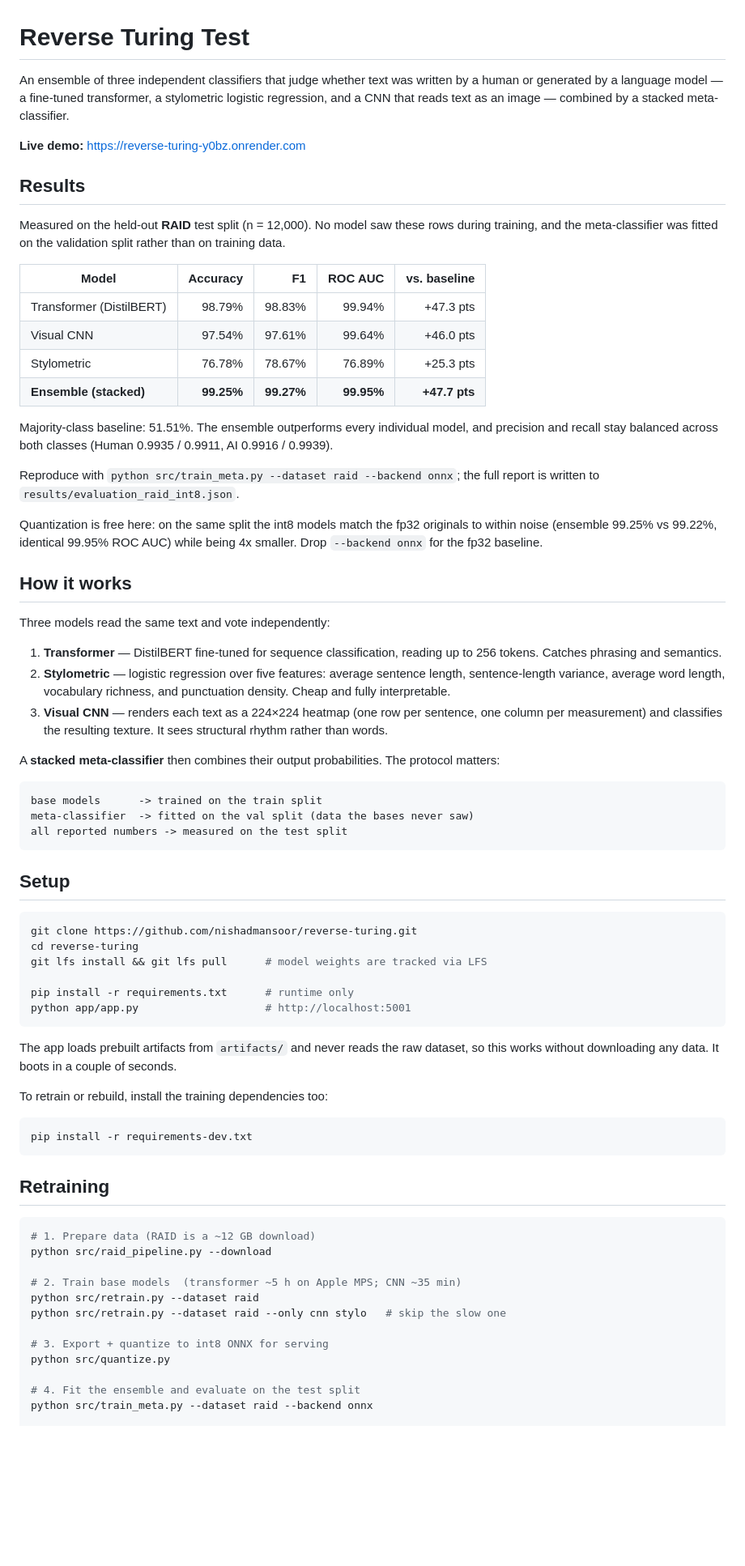
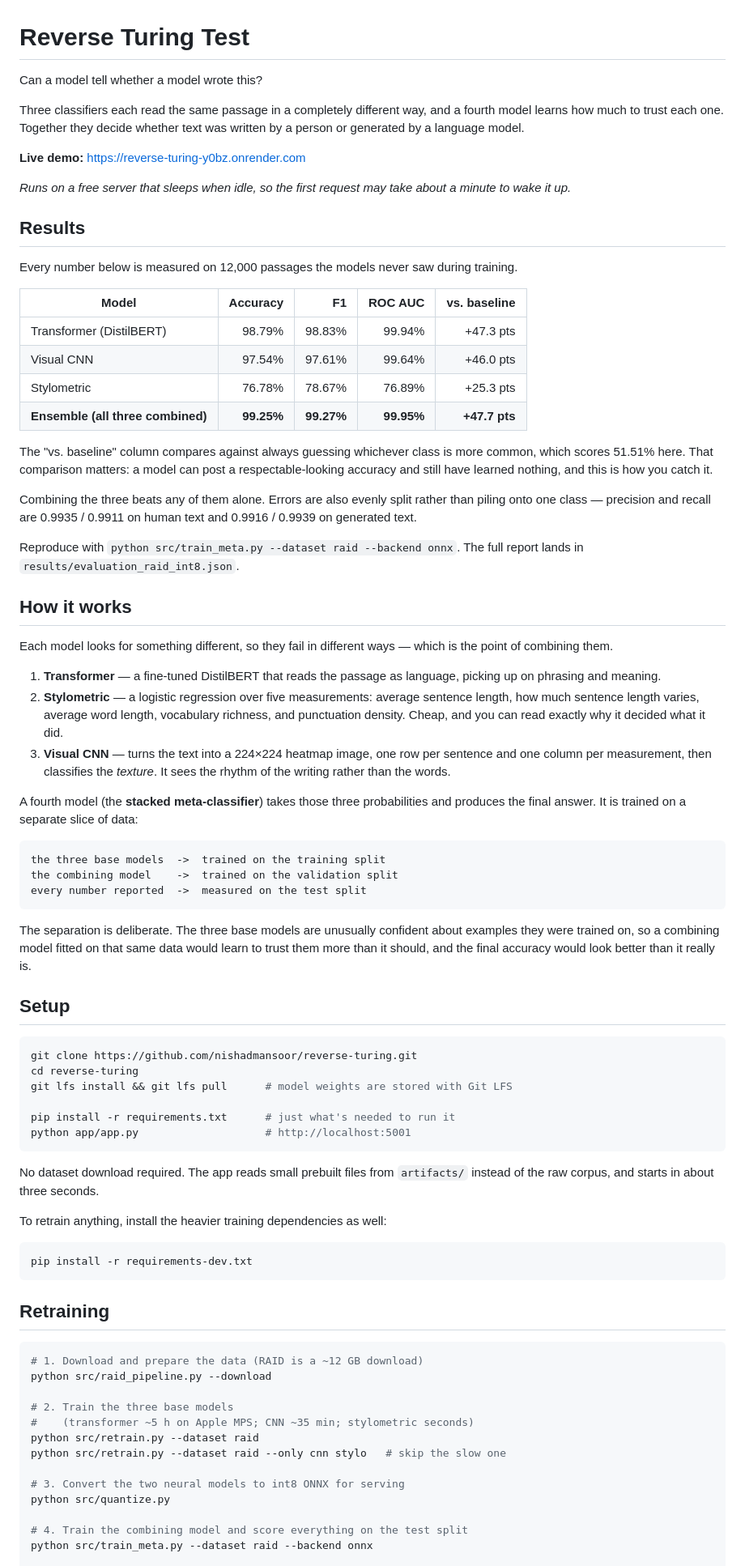
Before and after one commit to nishadmansoor/reverse-turing, a Markdown page: README.md, the part around one of its changes. Shown at 81% size. GitHub-like rendering; blank space fills up the shorter version.

````diff
--- a/README.md
+++ b/README.md
@@ -1,75 +1,84 @@
 # Reverse Turing Test
 
-An ensemble of three independent classifiers that judge whether text was written
-by a human or generated by a language model — a fine-tuned transformer, a
-stylometric logistic regression, and a CNN that reads text as an image — combined
-by a stacked meta-classifier.
+Can a model tell whether a model wrote this?
+
+Three classifiers each read the same passage in a completely different way, and
+a fourth model learns how much to trust each one. Together they decide whether
+text was written by a person or generated by a language model.
 
 **Live demo:** https://reverse-turing-y0bz.onrender.com
 
+_Runs on a free server that sleeps when idle, so the first request may take about
+a minute to wake it up._
 
 ## Results
 
-Measured on the held-out **RAID** test split (n = 12,000). No model saw these
-rows during training, and the meta-classifier was fitted on the validation
-split rather than on training data.
+Every number below is measured on 12,000 passages the models never saw during
+training.
 
 | Model | Accuracy | F1 | ROC AUC | vs. baseline |
 |-------|---------:|---:|--------:|-------------:|
 | Transformer (DistilBERT) | 98.79% | 98.83% | 99.94% | +47.3 pts |
 | Visual CNN | 97.54% | 97.61% | 99.64% | +46.0 pts |
 | Stylometric | 76.78% | 78.67% | 76.89% | +25.3 pts |
-| **Ensemble (stacked)** | **99.25%** | **99.27%** | **99.95%** | **+47.7 pts** |
+| **Ensemble (all three combined)** | **99.25%** | **99.27%** | **99.95%** | **+47.7 pts** |
 
-Majority-class baseline: 51.51%. The ensemble outperforms every individual
-model, and precision and recall stay balanced across both classes
-(Human 0.9935 / 0.9911, AI 0.9916 / 0.9939).
+The "vs. baseline" column compares against always guessing whichever class is
+more common, which scores 51.51% here. That comparison matters: a model can post
+a respectable-looking accuracy and still have learned nothing, and this is how
+you catch it.
 
-Reproduce with `python src/train_meta.py --dataset raid --backend onnx`; the
-full report is written to `results/evaluation_raid_int8.json`.
+Combining the three beats any of them alone. Errors are also evenly split rather
+than piling onto one class — precision and recall are 0.9935 / 0.9911 on human
+text and 0.9916 / 0.9939 on generated text.
 
-Quantization is free here: on the same split the int8 models match the fp32
-originals to within noise (ensemble 99.25% vs 99.22%, identical 99.95% ROC AUC)
-while being 4x smaller. Drop `--backend onnx` for the fp32 baseline.
+Reproduce with `python src/train_meta.py --dataset raid --backend onnx`. The full
+report lands in `results/evaluation_raid_int8.json`.
 
 ## How it works
 
-Three models read the same text and vote independently:
+Each model looks for something different, so they fail in different ways — which
+is the point of combining them.
 
-1. **Transformer** — DistilBERT fine-tuned for sequence classification, reading
-   up to 256 tokens. Catches phrasing and semantics.
-2. **Stylometric** — logistic regression over five features: average sentence
-   length, sentence-length variance, average word length, vocabulary richness,
-   and punctuation density. Cheap and fully interpretable.
-3. **Visual CNN** — renders each text as a 224×224 heatmap (one row per
-   sentence, one column per measurement) and classifies the resulting texture.
-   It sees structural rhythm rather than words.
+1. **Transformer** — a fine-tuned DistilBERT that reads the passage as language,
+   picking up on phrasing and meaning.
+2. **Stylometric** — a logistic regression over five measurements: average
+   sentence length, how much sentence length varies, average word length,
+   vocabulary richness, and punctuation density. Cheap, and you can read exactly
+   why it decided what it did.
+3. **Visual CNN** — turns the text into a 224×224 heatmap image, one row per
+   sentence and one column per measurement, then classifies the *texture*. It
+   sees the rhythm of the writing rather than the words.
 
-A **stacked meta-classifier** then combines their output probabilities. The
-protocol matters:
+A fourth model (the **stacked meta-classifier**) takes those three probabilities
+and produces the final answer. It is trained on a separate slice of data:
 
 ```
-base models      -> trained on the train split
-meta-classifier  -> fitted on the val split (data the bases never saw)
-all reported numbers -> measured on the test split
+the three base models  ->  trained on the training split
+the combining model    ->  trained on the validation split
+every number reported  ->  measured on the test split
 ```
+
+The separation is deliberate. The three base models are unusually confident about
+examples they were trained on, so a combining model fitted on that same data
+would learn to trust them more than it should, and the final accuracy would look
+better than it really is.
 
 ## Setup
 
 ```bash
 git clone https://github.com/nishadmansoor/reverse-turing.git
 cd reverse-turing
-git lfs install && git lfs pull      # model weights are tracked via LFS
+git lfs install && git lfs pull      # model weights are stored with Git LFS
 
-pip install -r requirements.txt      # runtime only
+pip install -r requirements.txt      # just what's needed to run it
 python app/app.py                    # http://localhost:5001
 ```
 
-The app loads prebuilt artifacts from `artifacts/` and never reads the raw
-dataset, so this works without downloading any data. It boots in a couple of
-seconds.
+No dataset download required. The app reads small prebuilt files from
+`artifacts/` instead of the raw corpus, and starts in about three seconds.
 
-To retrain or rebuild, install the training dependencies too:
+To retrain anything, install the heavier training dependencies as well:
 
 ```bash
 pip install -r requirements-dev.txt
@@ -78,16 +87,17 @@ pip install -r requirements-dev.txt
 ## Retraining
 
 ```bash
-# 1. Prepare data (RAID is a ~12 GB download)
+# 1. Download and prepare the data (RAID is a ~12 GB download)
 python src/raid_pipeline.py --download
 
-# 2. Train base models  (transformer ~5 h on Apple MPS; CNN ~35 min)
+# 2. Train the three base models
+#    (transformer ~5 h on Apple MPS; CNN ~35 min; stylometric seconds)
 python src/retrain.py --dataset raid
 python src/retrain.py --dataset raid --only cnn stylo   # skip the slow one
 
-# 3. Export + quantize to int8 ONNX for serving
+# 3. Convert the two neural models to int8 ONNX for serving
 python src/quantize.py
 
-# 4. Fit the ensemble and evaluate on the test split
+# 4. Train the combining model and score everything on the test split
 python src/train_meta.py --dataset raid --backend onnx
 
````
Also changed, not shown: other parts of README.md (+53 -42 lines).
